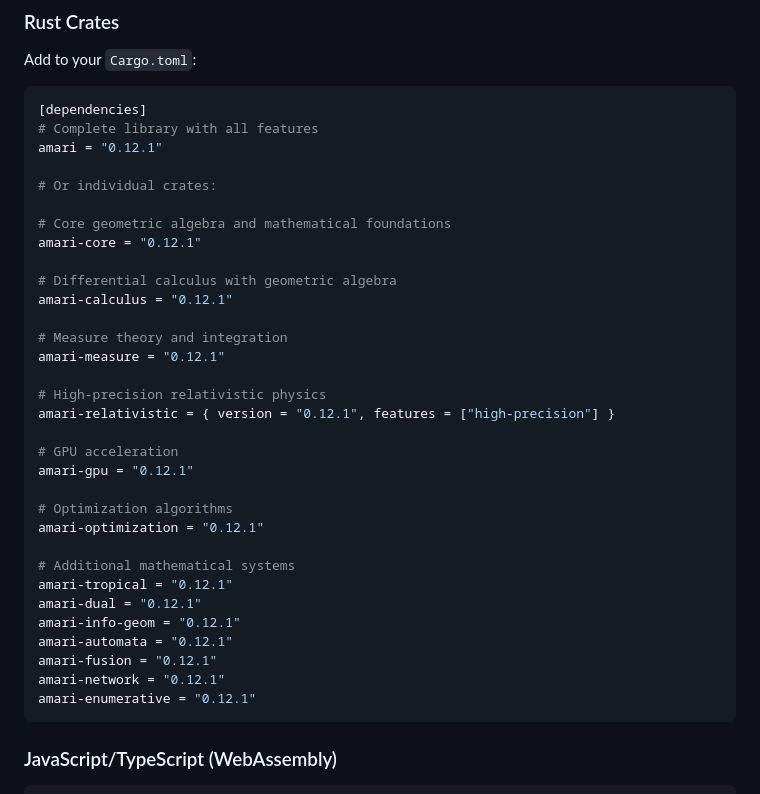
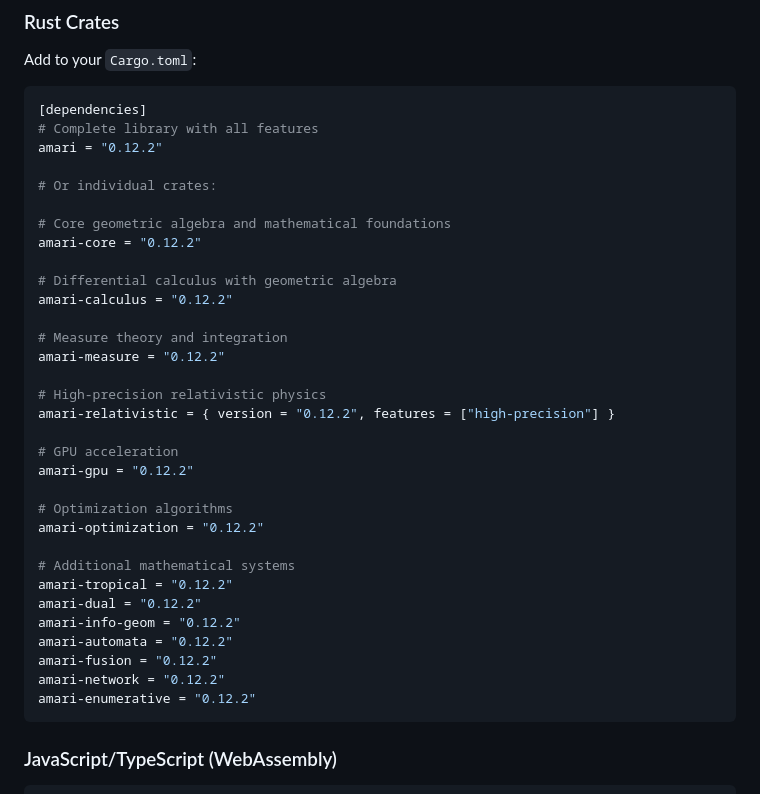
Before and after one commit to justinelliottcobb/Amari, a Markdown page: README.md, the part around the change. Rendered like a GitHub page.

Commit message:
docs: Update README.md version numbers to 0.12.2
Updates all crate version references in the Installation section
from 0.12.1 to 0.12.2.

🤖 Generated with [Claude Code](https://claude.com/claude-code)

Co-Authored-By: Claude <noreply@anthropic.com>

````diff
--- a/README.md
+++ b/README.md
@@ -51,36 +51,36 @@ Add to your `Cargo.toml`:
 ```toml
 [dependencies]
 # Complete library with all features
-amari = "0.12.1"
+amari = "0.12.2"
 
 # Or individual crates:
 
 # Core geometric algebra and mathematical foundations
-amari-core = "0.12.1"
+amari-core = "0.12.2"
 
 # Differential calculus with geometric algebra
-amari-calculus = "0.12.1"
+amari-calculus = "0.12.2"
 
 # Measure theory and integration
-amari-measure = "0.12.1"
+amari-measure = "0.12.2"
 
 # High-precision relativistic physics
-amari-relativistic = { version = "0.12.1", features = ["high-precision"] }
+amari-relativistic = { version = "0.12.2", features = ["high-precision"] }
 
 # GPU acceleration
-amari-gpu = "0.12.1"
+amari-gpu = "0.12.2"
 
 # Optimization algorithms
-amari-optimization = "0.12.1"
+amari-optimization = "0.12.2"
 
 # Additional mathematical systems
-amari-tropical = "0.12.1"
-amari-dual = "0.12.1"
-amari-info-geom = "0.12.1"
-amari-automata = "0.12.1"
-amari-fusion = "0.12.1"
-amari-network = "0.12.1"
-amari-enumerative = "0.12.1"
+amari-tropical = "0.12.2"
+amari-dual = "0.12.2"
+amari-info-geom = "0.12.2"
+amari-automata = "0.12.2"
+amari-fusion = "0.12.2"
+amari-network = "0.12.2"
+amari-enumerative = "0.12.2"
 ```
 
 ### JavaScript/TypeScript (WebAssembly)
````
